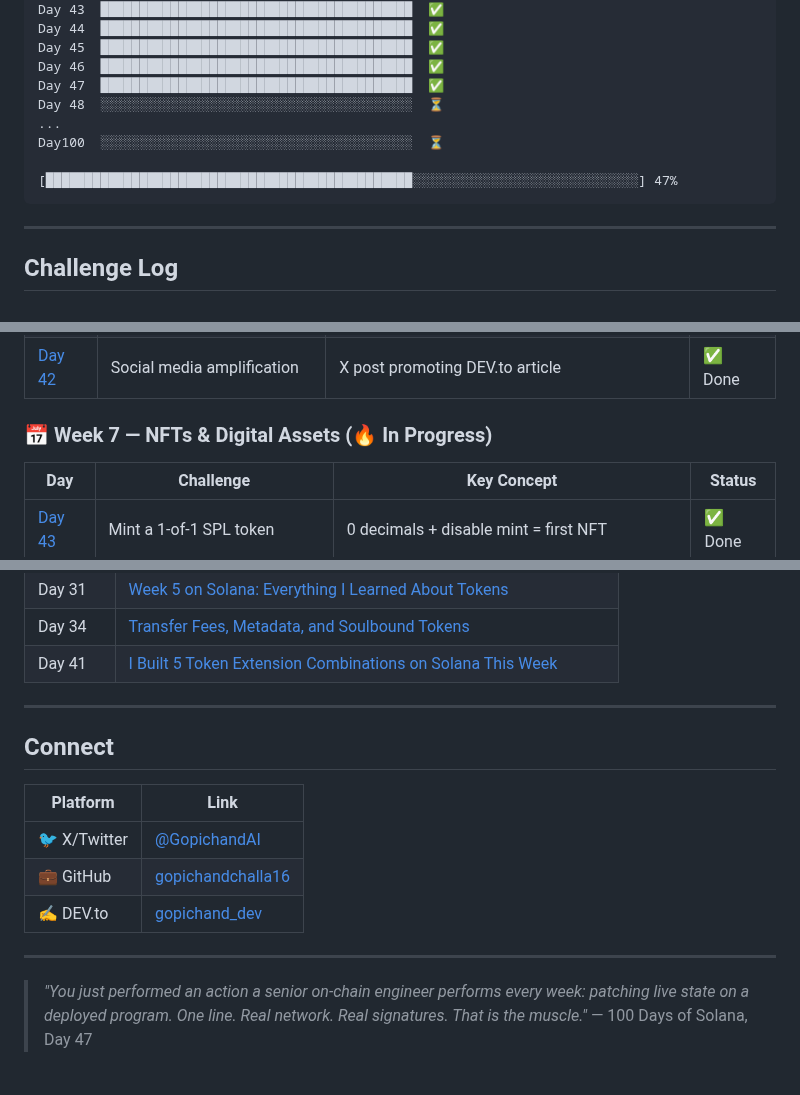
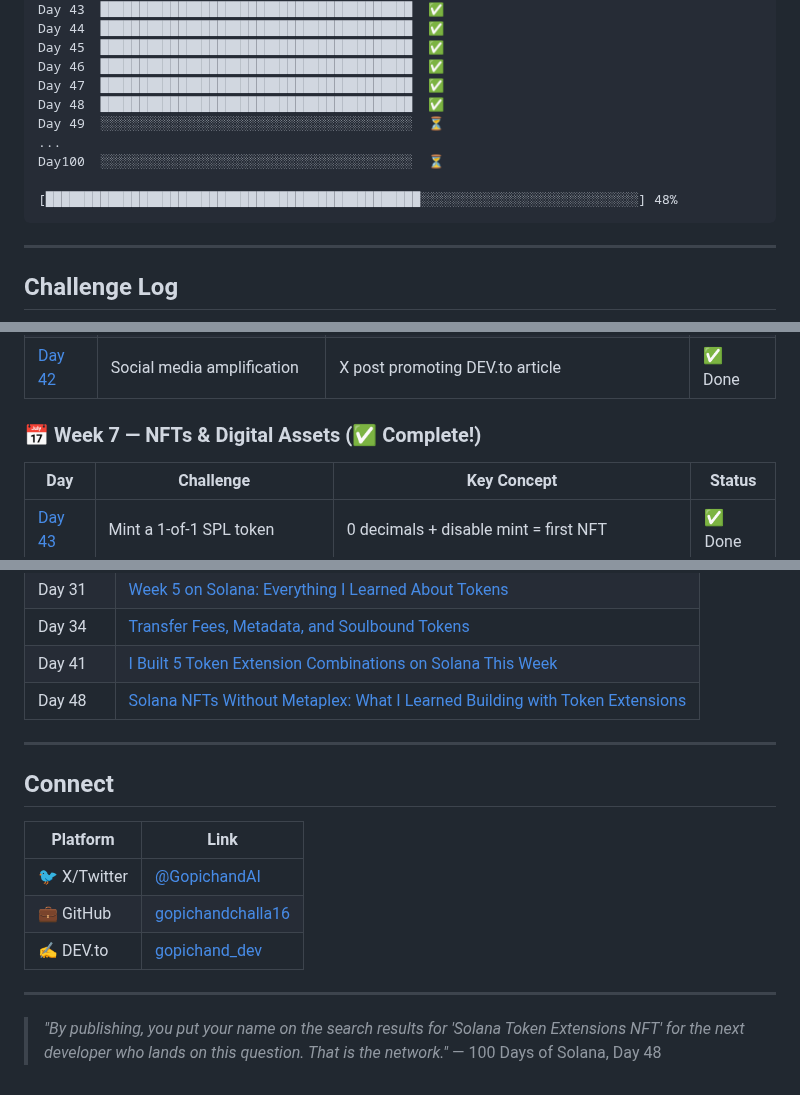
Before and after one commit to gopichandchalla16/100-days-of-solana, a Markdown page: README.md, 3 parts joined by grey strips. Rendered like a GitHub page.

Commit message:
Update README: Day 48 complete — Publish Solana NFT journey on DEV

````diff
--- a/README.md
+++ b/README.md
@@ -77,11 +77,12 @@ Day 44  ████████████████████████
 Day 45  ████████████████████████████████████████  ✅
 Day 46  ████████████████████████████████████████  ✅
 Day 47  ████████████████████████████████████████  ✅
-Day 48  ░░░░░░░░░░░░░░░░░░░░░░░░░░░░░░░░░░░░░░░░  ⏳
+Day 48  ████████████████████████████████████████  ✅
+Day 49  ░░░░░░░░░░░░░░░░░░░░░░░░░░░░░░░░░░░░░░░░  ⏳
 ...
 Day100  ░░░░░░░░░░░░░░░░░░░░░░░░░░░░░░░░░░░░░░░░  ⏳
 
-[███████████████████████████████████████████████░░░░░░░░░░░░░░░░░░░░░░░░░░░░░] 47%
+[████████████████████████████████████████████████░░░░░░░░░░░░░░░░░░░░░░░░░░░░] 48%
 ```
 
 ---
@@ -103,7 +104,7 @@ Wallets, blockchain reading, transactions, accounts, token fundamentals.
 | [Day 41](./day-41/) | DEV.to deep dive article | 5 Token Extension combinations explained | ✅ Done |
 | [Day 42](./day-42/) | Social media amplification | X post promoting DEV.to article | ✅ Done |
 
-### 📅 Week 7 — NFTs & Digital Assets (🔥 In Progress)
+### 📅 Week 7 — NFTs & Digital Assets (✅ Complete!)
 
 | Day | Challenge | Key Concept | Status |
 |-----|-----------|-------------|--------|
@@ -129,6 +131,7 @@ Wallets, blockchain reading, transactions, accounts, token fundamentals.
 | Day 31 | [Week 5 on Solana: Everything I Learned About Tokens](https://dev.to/gopichand_dev/week-5-on-solana-everything-i-learned-about-tokens-days-29-31-2bko) |
 | Day 34 | [Transfer Fees, Metadata, and Soulbound Tokens](https://dev.to/gopichand_dev/transfer-fees-metadata-and-soulbound-tokens-a-tour-of-solana-token-extensions-42bj) |
 | Day 41 | [I Built 5 Token Extension Combinations on Solana This Week](https://dev.to/gopichand_dev/i-built-5-token-extension-combinations-on-solana-this-week-heres-what-each-one-does-4ck3) |
+| Day 48 | [Solana NFTs Without Metaplex: What I Learned Building with Token Extensions](https://dev.to/gopichand_dev/solana-nfts-without-metaplex-what-i-learned-building-with-token-extensionspublished-true-1070) |
 
 ---
 
@@ -141,5 +144,5 @@ Wallets, blockchain reading, transactions, accounts, token fundamentals.
 
 ---
 
-> *"You just performed an action a senior on-chain engineer performs every week: patching live state on a deployed program. One line. Real network. Real signatures. That is the muscle."*
-> — 100 Days of Solana, Day 47
+> *"By publishing, you put your name on the search results for 'Solana Token Extensions NFT' for the next developer who lands on this question. That is the network."*
+> — 100 Days of Solana, Day 48
````
Also changed, not shown: other parts of README.md (+2 -1 lines).
